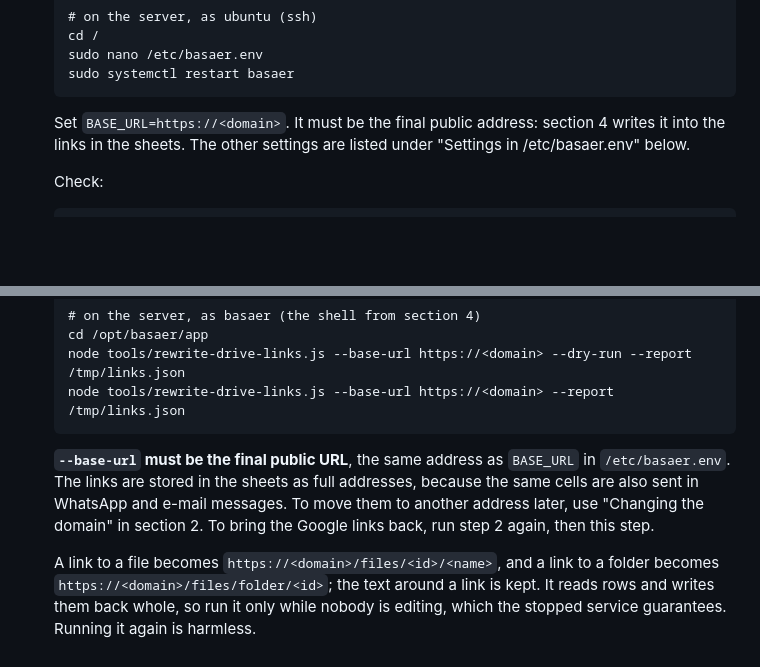
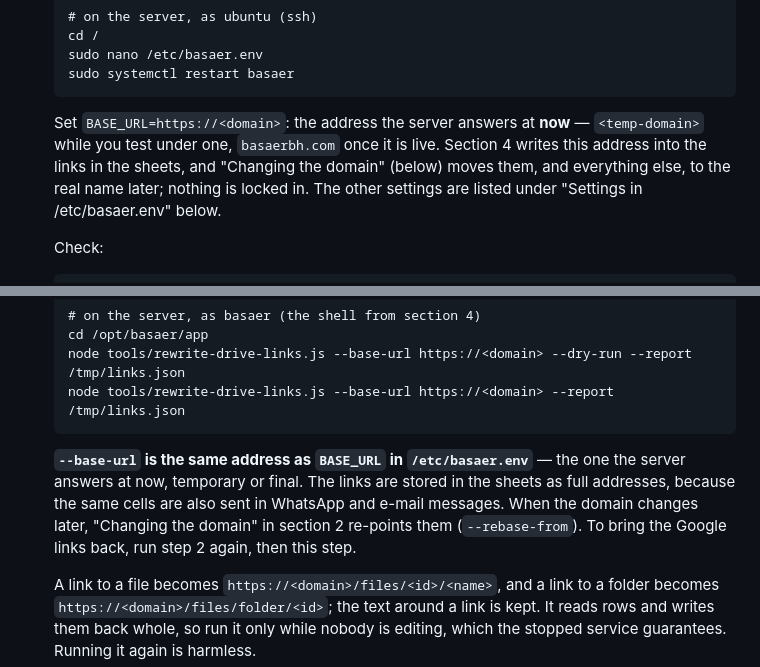
Before and after one commit to AlmiqdadAlbanki/basaer, a Markdown page: docs/DEPLOY.md, 2 parts joined by grey strips. Rendered like a GitHub page; blank space fills up the shorter version.

Commit message:
DEPLOY: BASE_URL/--base-url are the current address (temporary or final); the domain is never locked in

````diff
--- a/docs/DEPLOY.md
+++ b/docs/DEPLOY.md
@@ -220,9 +220,11 @@ All of this section is done in the AWS console and at Squarespace, except the ch
    sudo nano /etc/basaer.env
    sudo systemctl restart basaer
    ```
-   Set `BASE_URL=https://<domain>`. It must be the final public address: section 4 writes it into
-   the links in the sheets. The other settings are listed under "Settings in /etc/basaer.env"
-   below.
+   Set `BASE_URL=https://<domain>`: the address the server answers at **now** — `<temp-domain>`
+   while you test under one, `basaerbh.com` once it is live. Section 4 writes this address into
+   the links in the sheets, and "Changing the domain" (below) moves them, and everything else,
+   to the real name later; nothing is locked in. The other settings are listed under "Settings
+   in /etc/basaer.env" below.
 
    Check:
    ```
@@ -799,11 +801,11 @@ Steps 1 to 11 are typed in that shell. If you lose it, open it again with the bl
    node tools/rewrite-drive-links.js --base-url https://<domain> --dry-run --report /tmp/links.json
    node tools/rewrite-drive-links.js --base-url https://<domain> --report /tmp/links.json
    ```
-   **`--base-url` must be the final public URL**, the same address as `BASE_URL` in
-   `/etc/basaer.env`. The links are stored in the sheets as full addresses, because the same cells
-   are also sent in WhatsApp and e-mail messages. To move them to another address later, use
-   "Changing the domain" in section 2. To bring the Google links back, run step 2 again, then this
-   step.
+   **`--base-url` is the same address as `BASE_URL` in `/etc/basaer.env`** — the one the server
+   answers at now, temporary or final. The links are stored in the sheets as full addresses,
+   because the same cells are also sent in WhatsApp and e-mail messages. When the domain changes
+   later, "Changing the domain" in section 2 re-points them (`--rebase-from`). To bring the Google
+   links back, run step 2 again, then this step.
 
    A link to a file becomes `https://<domain>/files/<id>/<name>`, and a link to a folder becomes
    `https://<domain>/files/folder/<id>`; the text around a link is kept. It reads rows and writes
````
